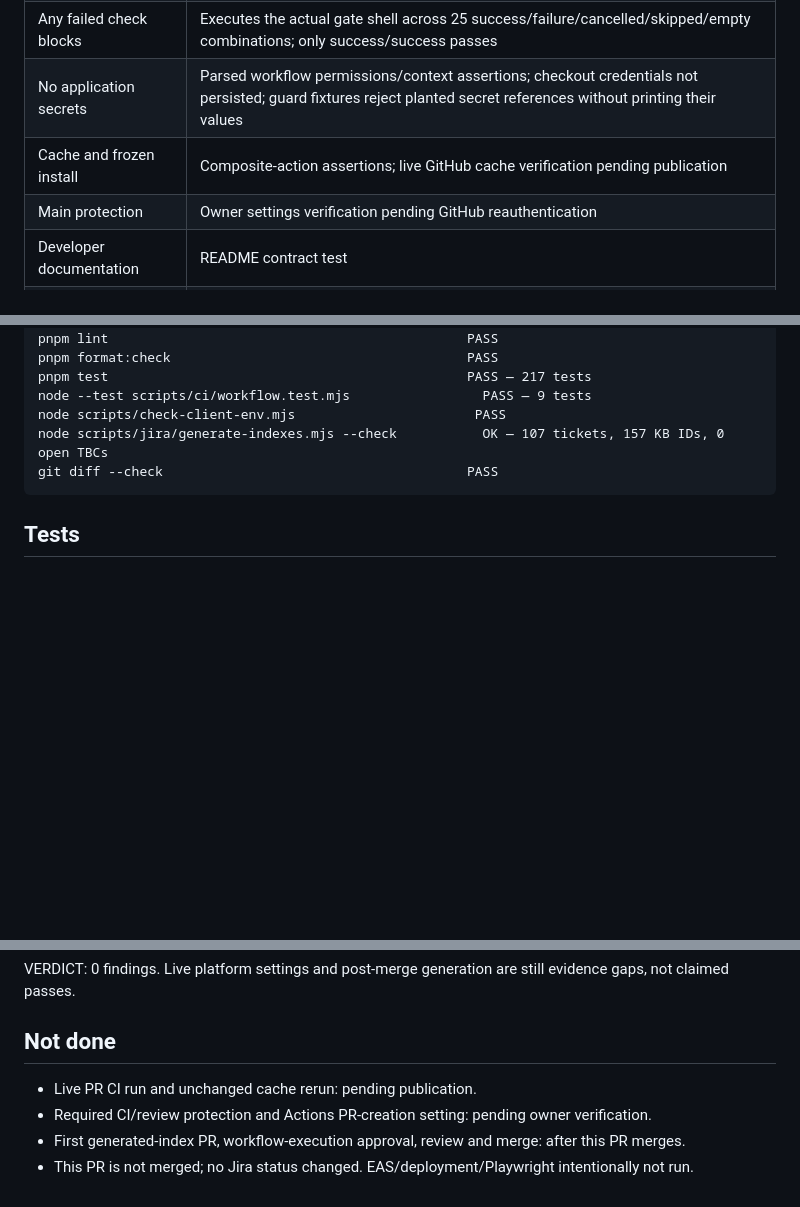
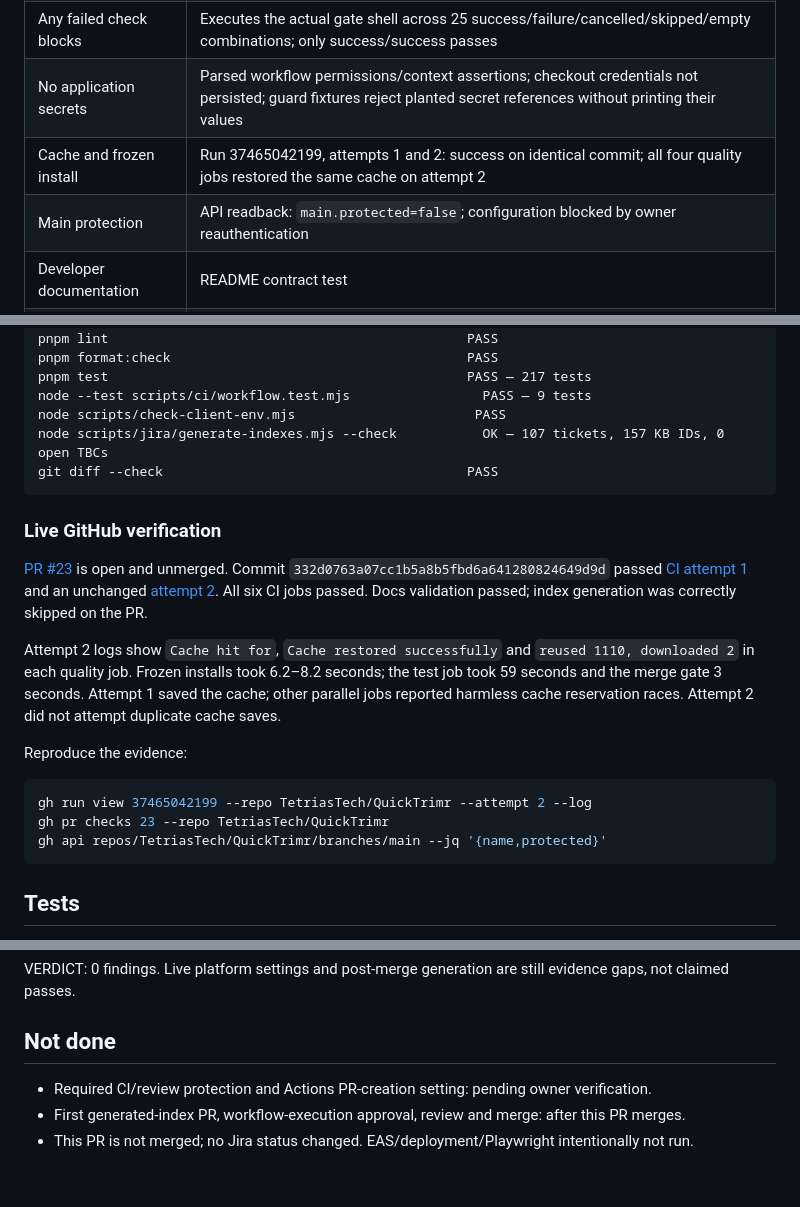
Before and after one commit to TetriasTech/QuickTrimr, a Markdown page: docs/qa/P0-T04.md, 3 parts joined by grey strips. GitHub-like rendering; blank space fills up the shorter version.

Commit message:
docs: record live TRIMR-13 CI and cache evidence

````diff
--- a/docs/qa/P0-T04.md
+++ b/docs/qa/P0-T04.md
@@ -31,8 +33,8 @@ the existing docs automation does not bypass or break branch protection.
 | All checks, independent jobs | Workflow matrix and client-env assertions; actual local commands below |
 | Any failed check blocks | Executes the actual gate shell across 25 success/failure/cancelled/skipped/empty combinations; only success/success passes |
 | No application secrets | Parsed workflow permissions/context assertions; checkout credentials not persisted; guard fixtures reject planted secret references without printing their values |
-| Cache and frozen install | Composite-action assertions; live GitHub cache verification pending publication |
-| Main protection | Owner settings verification pending GitHub reauthentication |
+| Cache and frozen install | Run 37465042199, attempts 1 and 2: success on identical commit; all four quality jobs restored the same cache on attempt 2 |
+| Main protection | API readback: `main.protected=false`; configuration blocked by owner reauthentication |
 | Developer documentation | README contract test |
 | Docs protection compatibility | Main-only/validation/concurrency/single-file/permissions assertions; first live generation necessarily follows merge |
 
@@ -48,6 +50,27 @@ node --test scripts/ci/workflow.test.mjs                 PASS — 9 tests
 node scripts/check-client-env.mjs                       PASS
 node scripts/jira/generate-indexes.mjs --check           OK — 107 tickets, 157 KB IDs, 0 open TBCs
 git diff --check                                       PASS
+```
+
+### Live GitHub verification
+
+[PR #23](https://github.com/TetriasTech/QuickTrimr/pull/23) is open and unmerged.
+Commit `332d0763a07cc1b5a8b5fbd6a641280824649d9d` passed
+[CI attempt 1](https://github.com/TetriasTech/QuickTrimr/actions/runs/37465042199/attempts/1)
+and an unchanged [attempt 2](https://github.com/TetriasTech/QuickTrimr/actions/runs/37465042199/attempts/2).
+All six CI jobs passed. Docs validation passed; index generation was correctly skipped on the PR.
+
+Attempt 2 logs show `Cache hit for`, `Cache restored successfully` and `reused 1110, downloaded 2`
+in each quality job. Frozen installs took 6.2–8.2 seconds; the test job took 59 seconds and the
+merge gate 3 seconds. Attempt 1 saved the cache; other parallel jobs reported harmless cache
+reservation races. Attempt 2 did not attempt duplicate cache saves.
+
+Reproduce the evidence:
+
+```bash
+gh run view 37465042199 --repo TetriasTech/QuickTrimr --attempt 2 --log
+gh pr checks 23 --repo TetriasTech/QuickTrimr
+gh api repos/TetriasTech/QuickTrimr/branches/main --jq '{name,protected}'
 ```
 
 ## Tests
@@ -85,7 +108,6 @@ not claimed passes.
 
 ## Not done
 
-- Live PR CI run and unchanged cache rerun: pending publication.
 - Required CI/review protection and Actions PR-creation setting: pending owner verification.
 - First generated-index PR, workflow-execution approval, review and merge: after this PR merges.
 - This PR is not merged; no Jira status changed. EAS/deployment/Playwright intentionally not run.
````
Also changed, not shown: other parts of docs/qa/P0-T04.md (+2 -0 lines).
